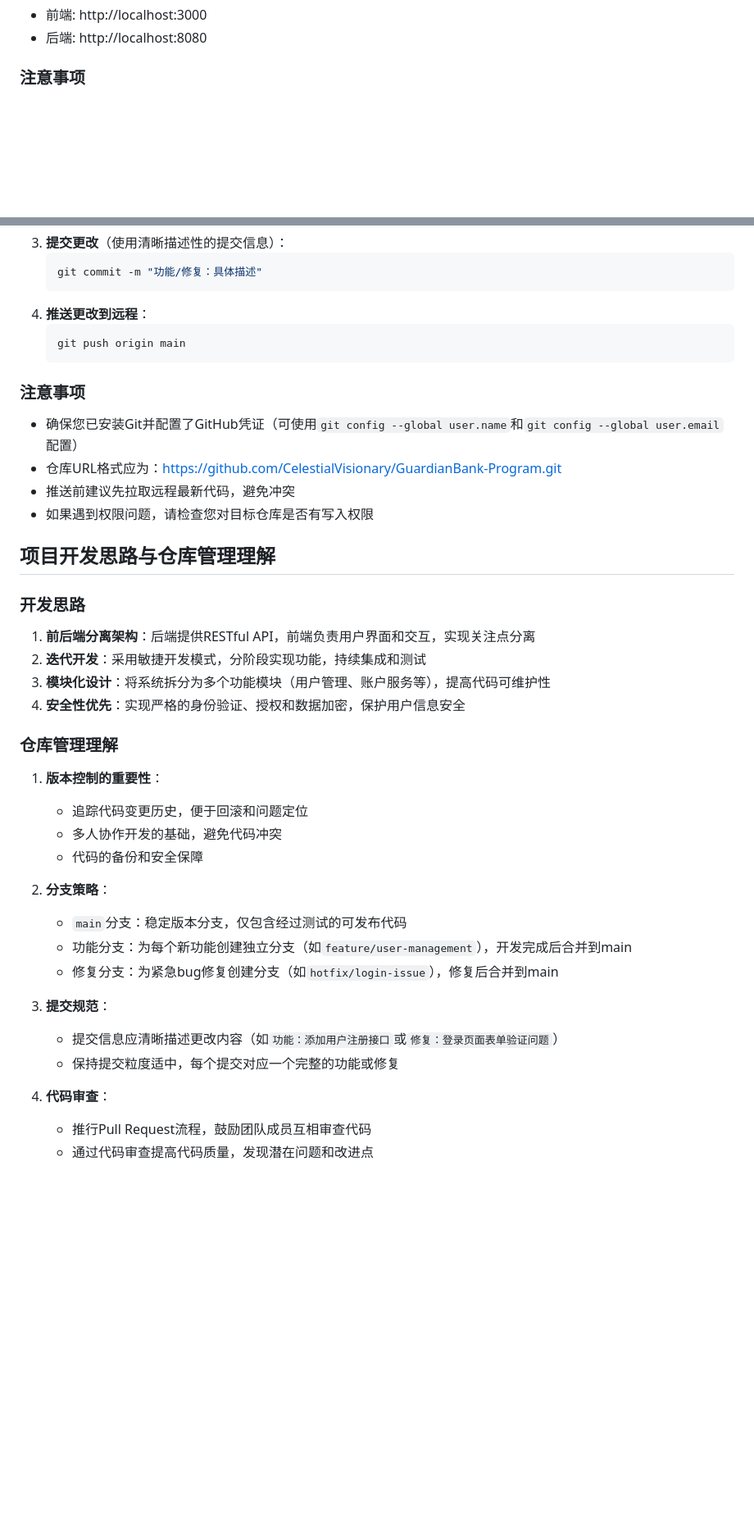
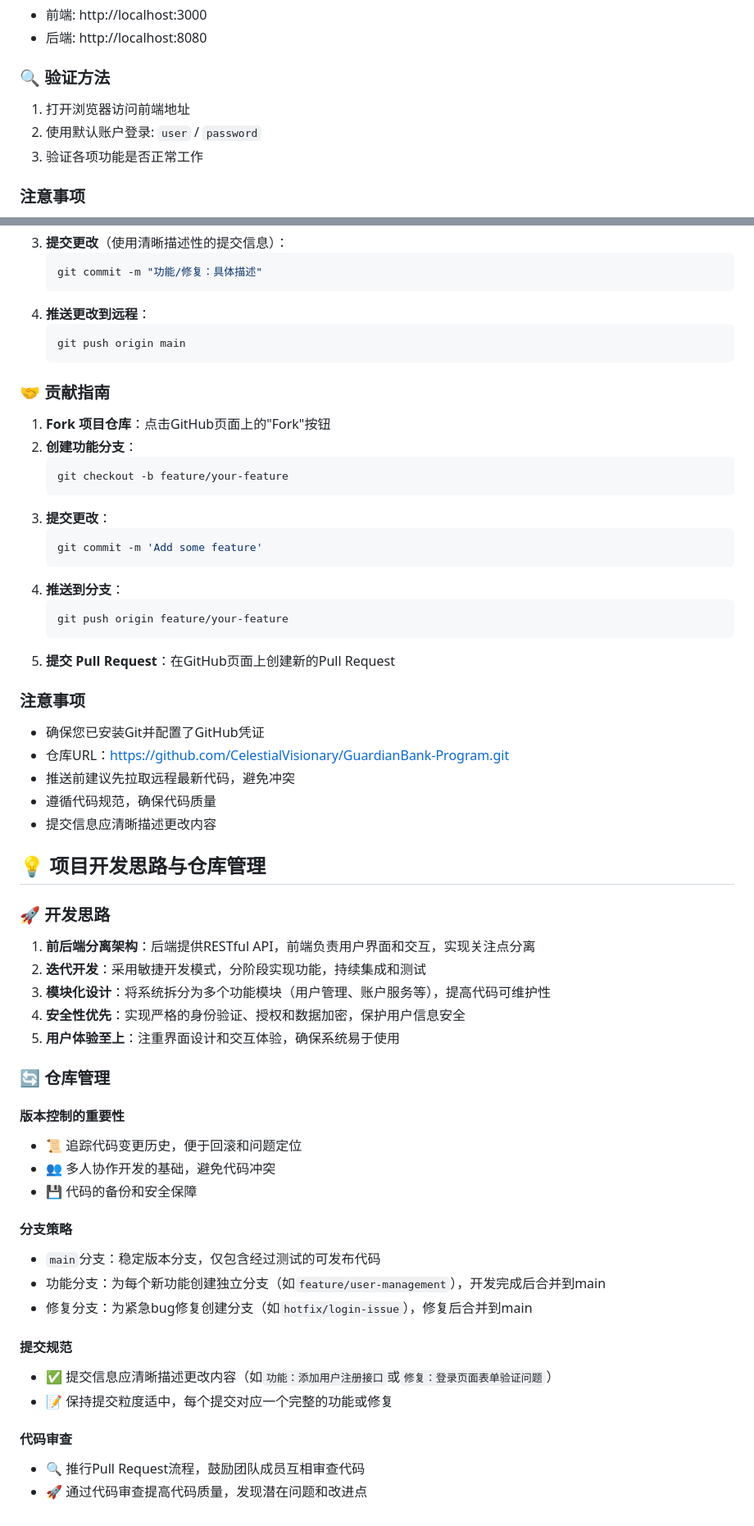
Before and after one commit to CelestialVisionary/GuardianBank-Program, a Markdown page: README.md, 2 parts joined by grey strips. Shown at 82% size. GitHub-like rendering; blank space fills up the shorter version.

````diff
--- a/README.md
+++ b/README.md
@@ -189,5 +191,10 @@ npm start
 - 前端: http://localhost:3000
 - 后端: http://localhost:8080
+
+### 🔍 验证方法
+1. 打开浏览器访问前端地址
+2. 使用默认账户登录: `user` / `password`
+3. 验证各项功能是否正常工作
 
 ### 注意事项
 1. 第一次运行时，安装前端依赖可能需要一些时间
@@ -401,35 +410,55 @@ const config = {
    git push origin main
    ```
 
+### 🤝 贡献指南
+
+1. **Fork 项目仓库**：点击GitHub页面上的"Fork"按钮
+2. **创建功能分支**：
+   ```bash
+   git checkout -b feature/your-feature
+   ```
+3. **提交更改**：
+   ```bash
+   git commit -m 'Add some feature'
+   ```
+4. **推送到分支**：
+   ```bash
+   git push origin feature/your-feature
+   ```
+5. **提交 Pull Request**：在GitHub页面上创建新的Pull Request
+
 ### 注意事项
-- 确保您已安装Git并配置了GitHub凭证（可使用`git config --global user.name`和`git config --global user.email`配置）
-- 仓库URL格式应为：https://github.com/CelestialVisionary/GuardianBank-Program.git
+- 确保您已安装Git并配置了GitHub凭证
+- 仓库URL：https://github.com/CelestialVisionary/GuardianBank-Program.git
 - 推送前建议先拉取远程最新代码，避免冲突
-- 如果遇到权限问题，请检查您对目标仓库是否有写入权限
+- 遵循代码规范，确保代码质量
+- 提交信息应清晰描述更改内容
 
-## 项目开发思路与仓库管理理解
+## 💡 项目开发思路与仓库管理
 
-### 开发思路
+### 🚀 开发思路
 1. **前后端分离架构**：后端提供RESTful API，前端负责用户界面和交互，实现关注点分离
 2. **迭代开发**：采用敏捷开发模式，分阶段实现功能，持续集成和测试
 3. **模块化设计**：将系统拆分为多个功能模块（用户管理、账户服务等），提高代码可维护性
 4. **安全性优先**：实现严格的身份验证、授权和数据加密，保护用户信息安全
+5. **用户体验至上**：注重界面设计和交互体验，确保系统易于使用
 
-### 仓库管理理解
-1. **版本控制的重要性**：
-   - 追踪代码变更历史，便于回滚和问题定位
-   - 多人协作开发的基础，避免代码冲突
-   - 代码的备份和安全保障
+### 🔄 仓库管理
 
-2. **分支策略**：
-   - `main`分支：稳定版本分支，仅包含经过测试的可发布代码
-   - 功能分支：为每个新功能创建独立分支（如`feature/user-management`），开发完成后合并到main
-   - 修复分支：为紧急bug修复创建分支（如`hotfix/login-issue`），修复后合并到main
+#### 版本控制的重要性
+- 📜 追踪代码变更历史，便于回滚和问题定位
+- 👥 多人协作开发的基础，避免代码冲突
+- 💾 代码的备份和安全保障
 
-3. **提交规范**：
-   - 提交信息应清晰描述更改内容（如`功能：添加用户注册接口`或`修复：登录页面表单验证问题`）
-   - 保持提交粒度适中，每个提交对应一个完整的功能或修复
+#### 分支策略
+- `main`分支：稳定版本分支，仅包含经过测试的可发布代码
+- 功能分支：为每个新功能创建独立分支（如`feature/user-management`），开发完成后合并到main
+- 修复分支：为紧急bug修复创建分支（如`hotfix/login-issue`），修复后合并到main
 
-4. **代码审查**：
-   - 推行Pull Request流程，鼓励团队成员互相审查代码
-   - 通过代码审查提高代码质量，发现潜在问题和改进点
+#### 提交规范
+- ✅ 提交信息应清晰描述更改内容（如`功能：添加用户注册接口`或`修复：登录页面表单验证问题`）
+- 📝 保持提交粒度适中，每个提交对应一个完整的功能或修复
+
+#### 代码审查
+- 🔍 推行Pull Request流程，鼓励团队成员互相审查代码
+- 🚀 通过代码审查提高代码质量，发现潜在问题和改进点
````
Also changed, not shown: other parts of README.md (+64 -60 lines).
